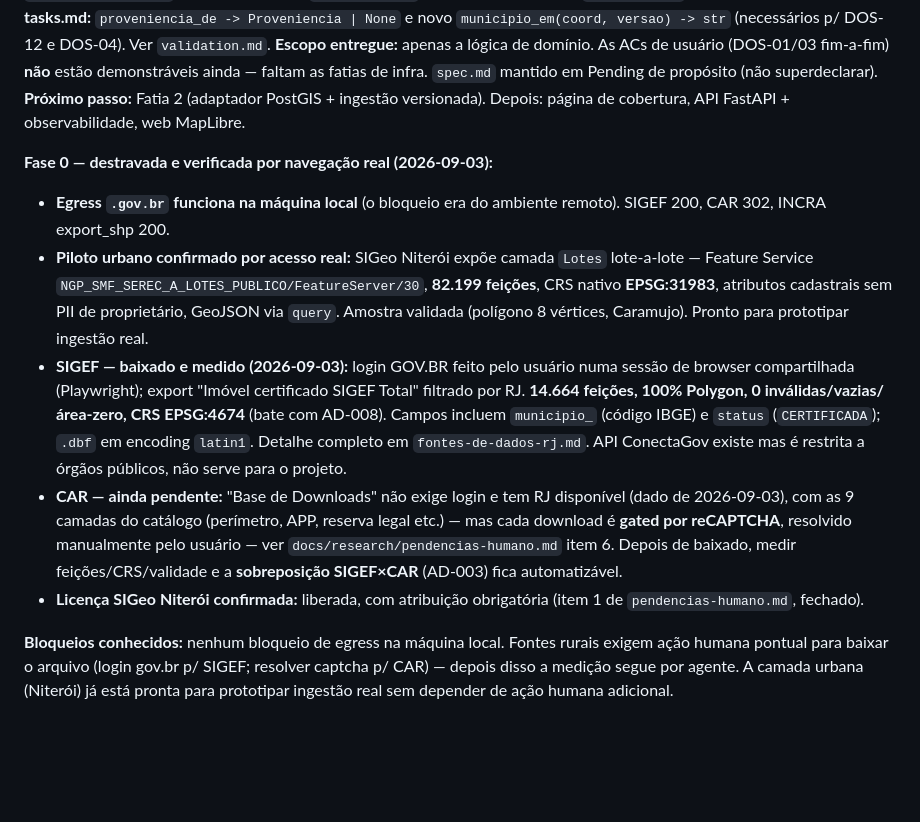
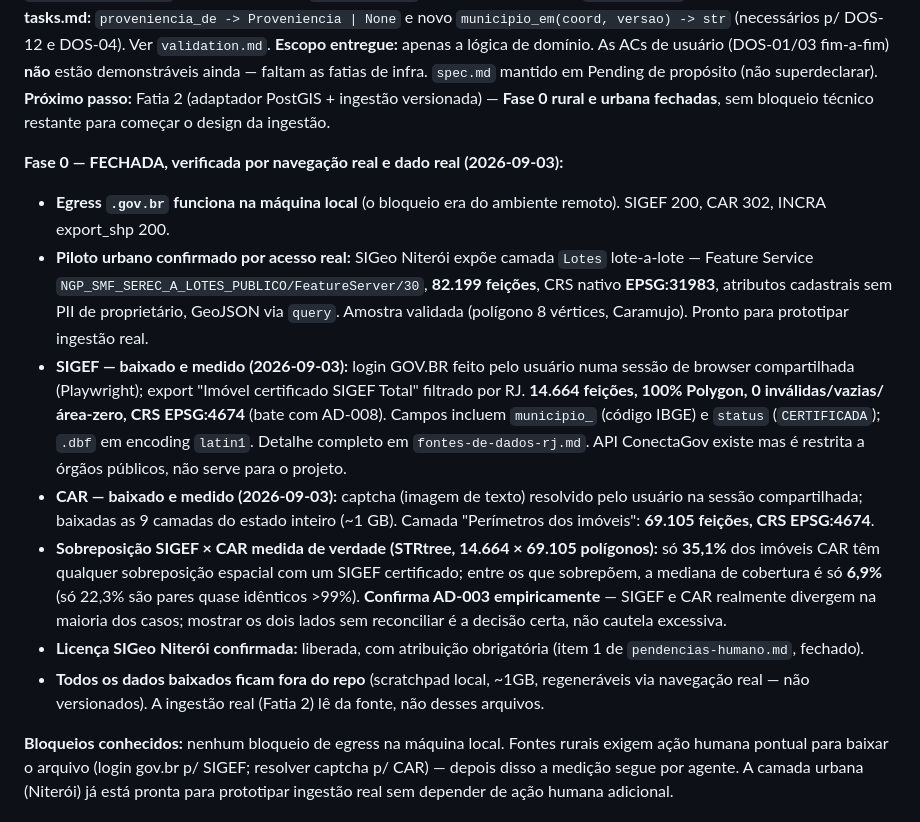
Before and after one commit to gustavofsousa/Terrametrica, a Markdown page: .specs/STATE.md, the part around the change. Drawn GitHub-style; blank space fills up the shorter version.

```diff
--- a/.specs/STATE.md
+++ b/.specs/STATE.md
@@ -98,10 +98,10 @@ enums fechados, união de resultados), `geometria/regras.py` (marginal 1% + dive
 **Escopo entregue:** apenas a lógica de domínio. As ACs de usuário (DOS-01/03 fim-a-fim) **não**
 estão demonstráveis ainda — faltam as fatias de infra. `spec.md` mantido em Pending de propósito
 (não superdeclarar).
-**Próximo passo:** Fatia 2 (adaptador PostGIS + ingestão versionada). Depois: página de cobertura,
-API FastAPI + observabilidade, web MapLibre.
+**Próximo passo:** Fatia 2 (adaptador PostGIS + ingestão versionada) — **Fase 0 rural e urbana
+fechadas**, sem bloqueio técnico restante para começar o design da ingestão.
 
-**Fase 0 — destravada e verificada por navegação real (2026-09-03):**
+**Fase 0 — FECHADA, verificada por navegação real e dado real (2026-09-03):**
 - **Egress `.gov.br` funciona na máquina local** (o bloqueio era do ambiente remoto). SIGEF 200,
   CAR 302, INCRA export_shp 200.
 - **Piloto urbano confirmado por acesso real:** SIGeo Niterói expõe camada `Lotes` lote-a-lote —
@@ -114,13 +114,18 @@ API FastAPI + observabilidade, web MapLibre.
   Campos incluem `municipio_` (código IBGE) e `status` (`CERTIFICADA`); `.dbf` em encoding
   `latin1`. Detalhe completo em `fontes-de-dados-rj.md`. API ConectaGov existe mas é restrita a
   órgãos públicos, não serve para o projeto.
-- **CAR — ainda pendente:** "Base de Downloads" não exige login e tem RJ disponível (dado de
-  2026-09-03), com as 9 camadas do catálogo (perímetro, APP, reserva legal etc.) — mas cada
-  download é **gated por reCAPTCHA**, resolvido manualmente pelo usuário — ver
-  `docs/research/pendencias-humano.md` item 6. Depois de baixado, medir feições/CRS/validade e a
-  **sobreposição SIGEF×CAR** (AD-003) fica automatizável.
+- **CAR — baixado e medido (2026-09-03):** captcha (imagem de texto) resolvido pelo usuário na
+  sessão compartilhada; baixadas as 9 camadas do estado inteiro (~1 GB). Camada "Perímetros dos
+  imóveis": **69.105 feições, CRS EPSG:4674**.
+- **Sobreposição SIGEF × CAR medida de verdade (STRtree, 14.664 × 69.105 polígonos):** só **35,1%**
+  dos imóveis CAR têm qualquer sobreposição espacial com um SIGEF certificado; entre os que
+  sobrepõem, a mediana de cobertura é só **6,9%** (só 22,3% são pares quase idênticos >99%).
+  **Confirma AD-003 empiricamente** — SIGEF e CAR realmente divergem na maioria dos casos; mostrar
+  os dois lados sem reconciliar é a decisão certa, não cautela excessiva.
 - **Licença SIGeo Niterói confirmada:** liberada, com atribuição obrigatória (item 1 de
   `pendencias-humano.md`, fechado).
+- **Todos os dados baixados ficam fora do repo** (scratchpad local, ~1GB, regeneráveis via
+  navegação real — não versionados). A ingestão real (Fatia 2) lê da fonte, não desses arquivos.
 
 **Bloqueios conhecidos:** nenhum bloqueio de egress na máquina local. Fontes rurais exigem ação
 humana pontual para baixar o arquivo (login gov.br p/ SIGEF; resolver captcha p/ CAR) — depois
```
Also changed, not shown: docs/research/fontes-de-dados-rj.md (+27 -22 lines), docs/research/pendencias-humano.md (+7 -12 lines).
